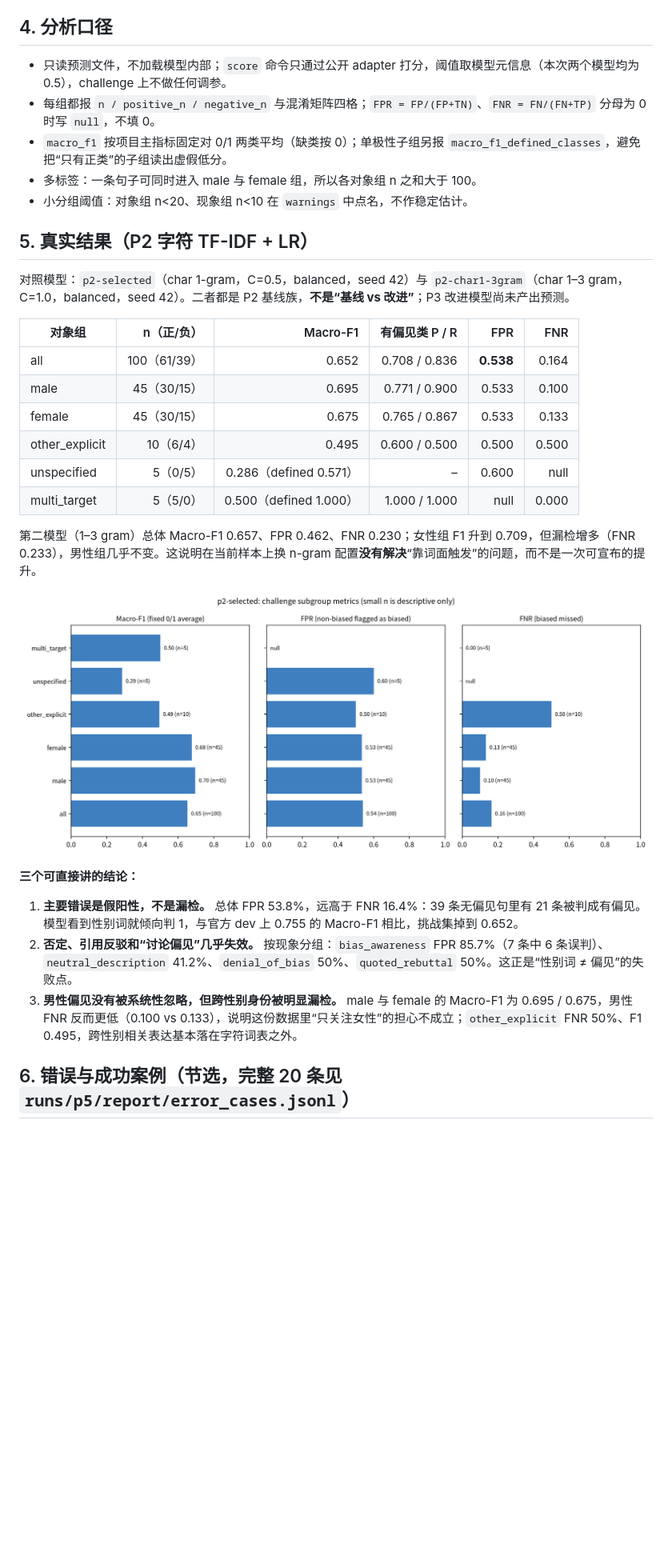
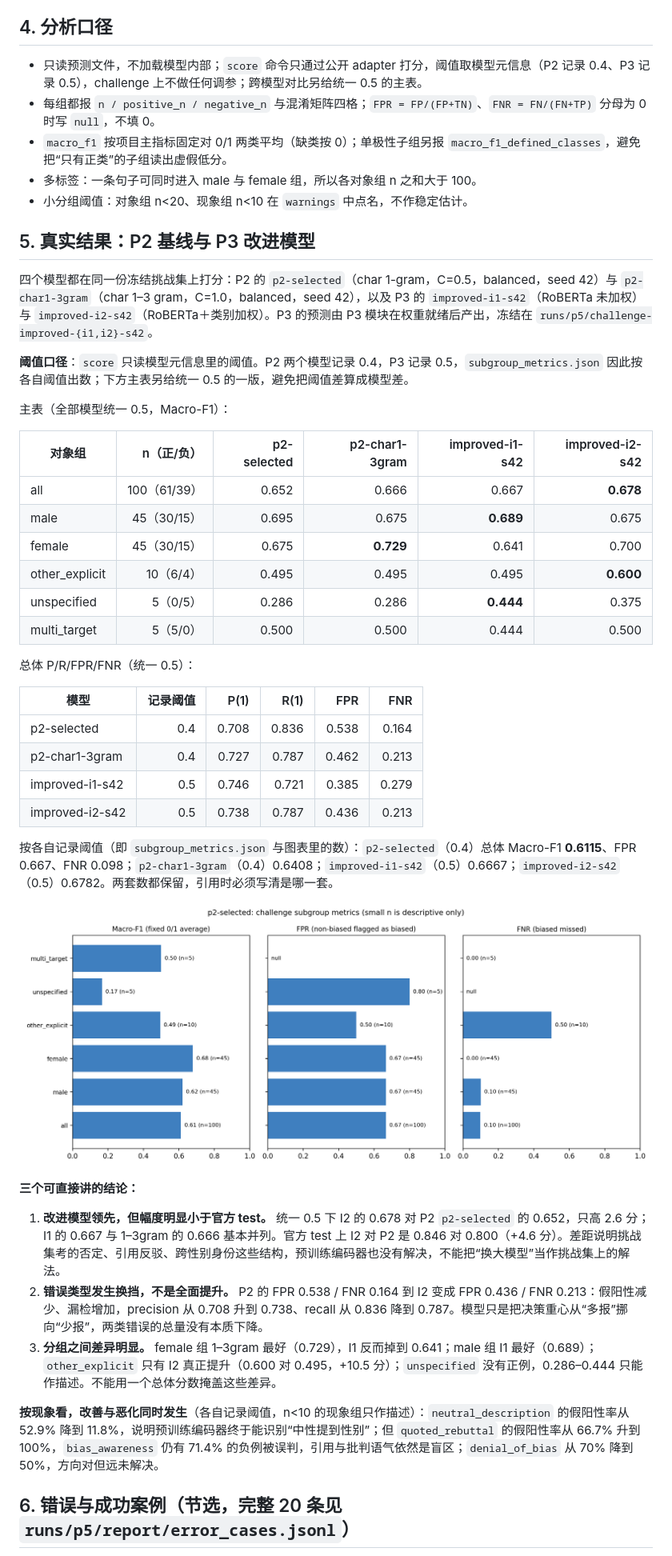
Before and after one commit to yuge2018/nlp-gender-bias-detection, a Markdown page: reports/sections/P5.md, the part around one of its changes. Shown at 80% size. Drawn GitHub-style; pictures changed too: reports/figures/P5/target_metrics.png; blank space fills up the shorter version.

```diff
--- a/reports/sections/P5.md
+++ b/reports/sections/P5.md
@@ -42,34 +42,49 @@ python -m src.fairness review --first annotation-a/ --second annotation-b/ --out
 
 ## 4. 分析口径
 
-- 只读预测文件，不加载模型内部；`score` 命令只通过公开 adapter 打分，阈值取模型元信息（本次两个模型均为 0.5），challenge 上不做任何调参。
+- 只读预测文件，不加载模型内部；`score` 命令只通过公开 adapter 打分，阈值取模型元信息（P2 记录 0.4、P3 记录 0.5），challenge 上不做任何调参；跨模型对比另给统一 0.5 的主表。
 - 每组都报 `n / positive_n / negative_n` 与混淆矩阵四格；`FPR = FP/(FP+TN)`、`FNR = FN/(FN+TP)` 分母为 0 时写 `null`，不填 0。
 - `macro_f1` 按项目主指标固定对 0/1 两类平均（缺类按 0）；单极性子组另报 `macro_f1_defined_classes`，避免把“只有正类”的子组读出虚假低分。
 - 多标签：一条句子可同时进入 male 与 female 组，所以各对象组 n 之和大于 100。
 - 小分组阈值：对象组 n<20、现象组 n<10 在 `warnings` 中点名，不作稳定估计。
 
-## 5. 真实结果（P2 字符 TF-IDF + LR）
+## 5. 真实结果：P2 基线与 P3 改进模型
 
-对照模型：`p2-selected`（char 1-gram，C=0.5，balanced，seed 42）与 `p2-char1-3gram`（char 1–3 gram，C=1.0，balanced，seed 42）。二者都是 P2 基线族，**不是“基线 vs 改进”**；P3 改进模型尚未产出预测。
+四个模型都在同一份冻结挑战集上打分：P2 的 `p2-selected`（char 1-gram，C=0.5，balanced，seed 42）与 `p2-char1-3gram`（char 1–3 gram，C=1.0，balanced，seed 42），以及 P3 的 `improved-i1-s42`（RoBERTa 未加权）与 `improved-i2-s42`（RoBERTa＋类别加权）。P3 的预测由 P3 模块在权重就绪后产出，冻结在 `runs/p5/challenge-improved-{i1,i2}-s42`。
 
-| 对象组 | n（正/负） | Macro-F1 | 有偏见类 P / R | FPR | FNR |
+**阈值口径**：`score` 只读模型元信息里的阈值。P2 两个模型记录 0.4，P3 记录 0.5，`subgroup_metrics.json` 因此按各自阈值出数；下方主表另给统一 0.5 的一版，避免把阈值差算成模型差。
+
+主表（全部模型统一 0.5，Macro-F1）：
+
+| 对象组 | n（正/负） | p2-selected | p2-char1-3gram | improved-i1-s42 | improved-i2-s42 |
 |---|---:|---:|---:|---:|---:|
-| all | 100（61/39） | 0.652 | 0.708 / 0.836 | **0.538** | 0.164 |
-| male | 45（30/15） | 0.695 | 0.771 / 0.900 | 0.533 | 0.100 |
-| female | 45（30/15） | 0.675 | 0.765 / 0.867 | 0.533 | 0.133 |
-| other_explicit | 10（6/4） | 0.495 | 0.600 / 0.500 | 0.500 | 0.500 |
-| unspecified | 5（0/5） | 0.286（defined 0.571） | – | 0.600 | null |
-| multi_target | 5（5/0） | 0.500（defined 1.000） | 1.000 / 1.000 | null | 0.000 |
+| all | 100（61/39） | 0.652 | 0.666 | 0.667 | **0.678** |
+| male | 45（30/15） | 0.695 | 0.675 | **0.689** | 0.675 |
+| female | 45（30/15） | 0.675 | **0.729** | 0.641 | 0.700 |
+| other_explicit | 10（6/4） | 0.495 | 0.495 | 0.495 | **0.600** |
+| unspecified | 5（0/5） | 0.286 | 0.286 | **0.444** | 0.375 |
+| multi_target | 5（5/0） | 0.500 | 0.500 | 0.444 | 0.500 |
 
-第二模型（1–3 gram）总体 Macro-F1 0.657、FPR 0.462、FNR 0.230；女性组 F1 升到 0.709，但漏检增多（FNR 0.233），男性组几乎不变。这说明在当前样本上换 n-gram 配置**没有解决**“靠词面触发”的问题，而不是一次可宣布的提升。
+总体 P/R/FPR/FNR（统一 0.5）：
+
+| 模型 | 记录阈值 | P(1) | R(1) | FPR | FNR |
+|---|---:|---:|---:|---:|---:|
+| p2-selected | 0.4 | 0.708 | 0.836 | 0.538 | 0.164 |
+| p2-char1-3gram | 0.4 | 0.727 | 0.787 | 0.462 | 0.213 |
+| improved-i1-s42 | 0.5 | 0.746 | 0.721 | 0.385 | 0.279 |
+| improved-i2-s42 | 0.5 | 0.738 | 0.787 | 0.436 | 0.213 |
+
+按各自记录阈值（即 `subgroup_metrics.json` 与图表里的数）：`p2-selected`（0.4）总体 Macro-F1 **0.6115**、FPR 0.667、FNR 0.098；`p2-char1-3gram`（0.4）0.6408；`improved-i1-s42`（0.5）0.6667；`improved-i2-s42`（0.5）0.6782。两套数都保留，引用时必须写清是哪一套。
 
 ![目标分组指标](../figures/P5/target_metrics.png)
 
 **三个可直接讲的结论：**
 
-1. **主要错误是假阳性，不是漏检。** 总体 FPR 53.8%，远高于 FNR 16.4%：39 条无偏见句里有 21 条被判成有偏见。模型看到性别词就倾向判 1，与官方 dev 上 0.755 的 Macro-F1 相比，挑战集掉到 0.652。
-2. **否定、引用反驳和“讨论偏见”几乎失效。** 按现象分组：`bias_awareness` FPR 85.7%（7 条中 6 条误判）、`neutral_description` 41.2%、`denial_of_bias` 50%、`quoted_rebuttal` 50%。这正是“性别词 ≠ 偏见”的失败点。
-3. **男性偏见没有被系统性忽略，但跨性别身份被明显漏检。** male 与 female 的 Macro-F1 为 0.695 / 0.675，男性 FNR 反而更低（0.100 vs 0.133），说明这份数据里“只关注女性”的担心不成立；`other_explicit` FNR 50%、F1 0.495，跨性别相关表达基本落在字符词表之外。
+1. **改进模型领先，但幅度明显小于官方 test。** 统一 0.5 下 I2 的 0.678 对 P2 `p2-selected` 的 0.652，只高 2.6 分；I1 的 0.667 与 1–3gram 的 0.666 基本并列。官方 test 上 I2 对 P2 是 0.846 对 0.800（+4.6 分）。差距说明挑战集考的否定、引用反驳、跨性别身份这些结构，预训练编码器也没有解决，不能把“换大模型”当作挑战集上的解法。
+2. **错误类型发生换挡，不是全面提升。** P2 的 FPR 0.538 / FNR 0.164 到 I2 变成 FPR 0.436 / FNR 0.213：假阳性减少、漏检增加，precision 从 0.708 升到 0.738、recall 从 0.836 降到 0.787。模型只是把决策重心从“多报”挪向“少报”，两类错误的总量没有本质下降。
+3. **分组之间差异明显。** female 组 1–3gram 最好（0.729），I1 反而掉到 0.641；male 组 I1 最好（0.689）；`other_explicit` 只有 I2 真正提升（0.600 对 0.495，+10.5 分）；`unspecified` 没有正例，0.286–0.444 只能作描述。不能用一个总体分数掩盖这些差异。
+
+**按现象看，改善与恶化同时发生**（各自记录阈值，n<10 的现象组只作描述）：`neutral_description` 的假阳性率从 52.9% 降到 11.8%，说明预训练编码器终于能识别“中性提到性别”；但 `quoted_rebuttal` 的假阳性率从 66.7% 升到 100%，`bias_awareness` 仍有 71.4% 的负例被误判，引用与批判语气依然是盲区；`denial_of_bias` 从 70% 降到 50%，方向对但远未解决。
 
 ## 6. 错误与成功案例（节选，完整 20 条见 `runs/p5/report/error_cases.jsonl`）
 
```
Also changed, not shown: other parts of reports/sections/P5.md (+31 -12 lines), src/fairness/README.md (+26 -9 lines), reports/figures/P5/challenge_composition.png, 12 other files.
